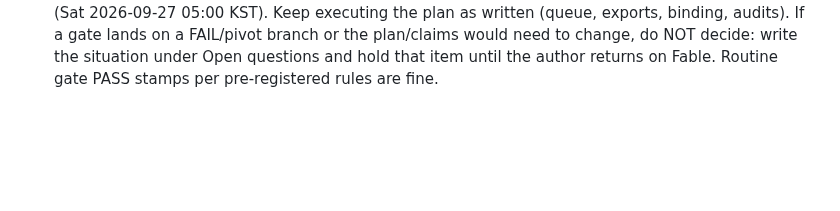
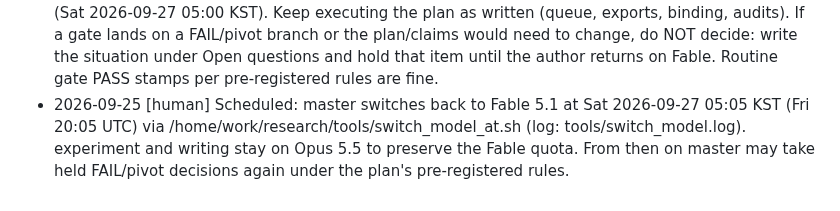
Before and after one commit to Limtriangle/paper, a Markdown page: ralph/INBOX.md, the part around the change. GitHub-like rendering; blank space fills up the shorter version.

Commit message:
author: schedule master back to Fable at quota reset

```diff
--- a/ralph/INBOX.md
+++ b/ralph/INBOX.md
@@ -37,3 +37,4 @@ default until one arrives. **Exception: Gate 0 (the topic) waits for the author.
   Gate A first: A0 must reproduce raw 23.3–24.3 dB with seed SD <= 0.5 before any other arm starts. Per-intensity-bin colour analysis on saved outputs is mandatory.
   master: fill HVI-PLAN.md §0–§8 now, then dispatch both workers per harness §Opening (after Gate 0). experiment: Gate A run of A0 x 5 seeds may start as soon as the plan is committed. writing: full 4-page draft with \ph{} from plan §7.
 - 2026-09-25 [human] Fable quota exhausted; all three agents switched to Opus 5.5 until the reset (Sat 2026-09-27 05:00 KST). Keep executing the plan as written (queue, exports, binding, audits). If a gate lands on a FAIL/pivot branch or the plan/claims would need to change, do NOT decide: write the situation under Open questions and hold that item until the author returns on Fable. Routine gate PASS stamps per pre-registered rules are fine.
+- 2026-09-25 [human] Scheduled: master switches back to Fable 5.1 at Sat 2026-09-27 05:05 KST (Fri 20:05 UTC) via /home/work/research/tools/switch_model_at.sh (log: tools/switch_model.log). experiment and writing stay on Opus 5.5 to preserve the Fable quota. From then on master may take held FAIL/pivot decisions again under the plan's pre-registered rules.
```
